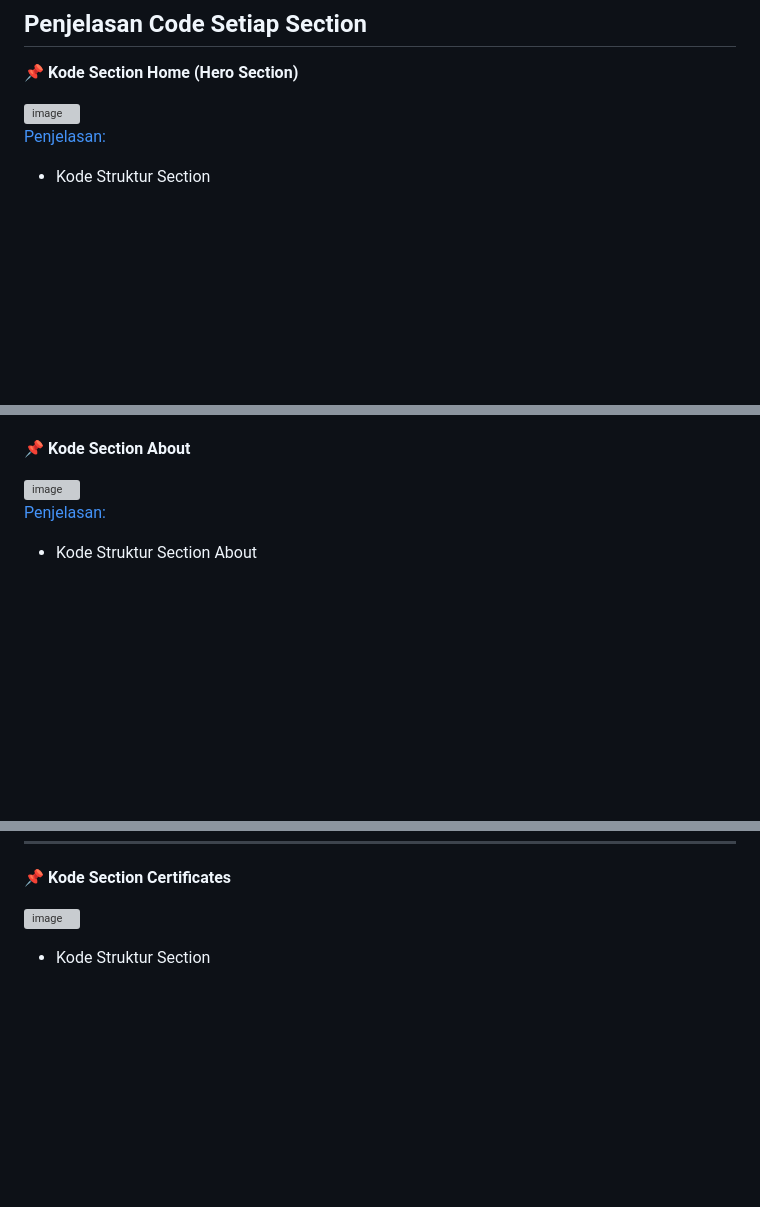
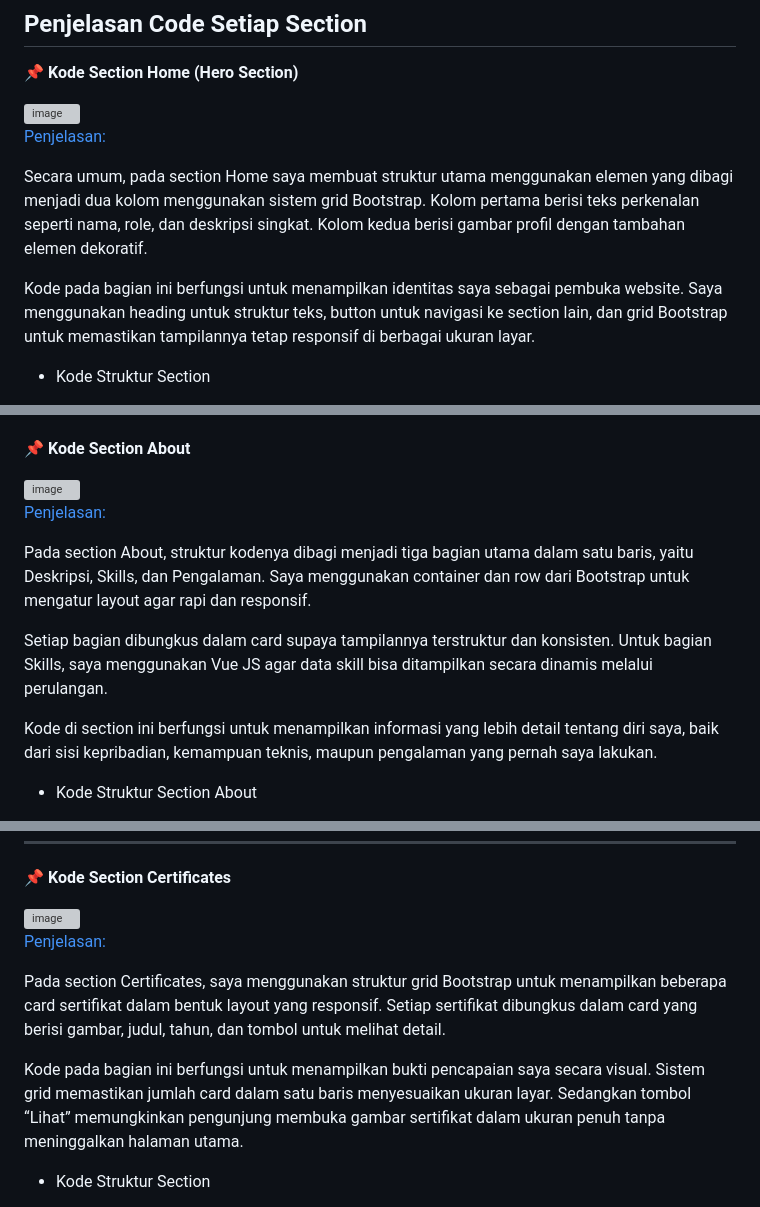
Before and after one commit to Maifariza/Minpro1_PBW, a Markdown page: README.md, 3 parts joined by grey strips. GitHub-like rendering; blank space fills up the shorter version; grey boxes are pictures that could not be loaded.

```diff
--- a/README.md
+++ b/README.md
@@ -82,6 +82,10 @@ Setiap card berisi gambar sertifikat, judul kegiatan, tahun, serta tombol “Lih
 
 <Penjelasan:>
 
+Secara umum, pada section Home saya membuat struktur utama menggunakan elemen <section> yang dibagi menjadi dua kolom menggunakan sistem grid Bootstrap. Kolom pertama berisi teks perkenalan seperti nama, role, dan deskripsi singkat. Kolom kedua berisi gambar profil dengan tambahan elemen dekoratif.
+
+Kode pada bagian ini berfungsi untuk menampilkan identitas saya sebagai pembuka website. Saya menggunakan heading untuk struktur teks, button untuk navigasi ke section lain, dan grid Bootstrap untuk memastikan tampilannya tetap responsif di berbagai ukuran layar.
+
 - Kode Struktur Section
 
   > <img width="343" height="62" alt="image" src="https://github.com/user-attachments/assets/d1b7467e-de73-4ac4-b979-b69a47b7bd90" />
@@ -116,6 +120,12 @@ Setiap card berisi gambar sertifikat, judul kegiatan, tahun, serta tombol “Lih
 <img width="888" height="201" alt="image" src="https://github.com/user-attachments/assets/4b066c5a-c924-4e11-9325-80eba0846e5e" />
 
 <Penjelasan:>
+
+Pada section About, struktur kodenya dibagi menjadi tiga bagian utama dalam satu baris, yaitu Deskripsi, Skills, dan Pengalaman. Saya menggunakan container dan row dari Bootstrap untuk mengatur layout agar rapi dan responsif.
+
+Setiap bagian dibungkus dalam card supaya tampilannya terstruktur dan konsisten. Untuk bagian Skills, saya menggunakan Vue JS agar data skill bisa ditampilkan secara dinamis melalui perulangan.
+
+Kode di section ini berfungsi untuk menampilkan informasi yang lebih detail tentang diri saya, baik dari sisi kepribadian, kemampuan teknis, maupun pengalaman yang pernah saya lakukan.
 
 - Kode Struktur Section About
 
@@ -169,6 +179,12 @@ c. **Pengalaman**
 **📌 Kode Section Certificates**
 
 <img width="981" height="839" alt="image" src="https://github.com/user-attachments/assets/76d5b16b-af5f-4b96-896a-dca874134e8a" />
+
+<Penjelasan:>
+
+Pada section Certificates, saya menggunakan struktur grid Bootstrap untuk menampilkan beberapa card sertifikat dalam bentuk layout yang responsif. Setiap sertifikat dibungkus dalam card yang berisi gambar, judul, tahun, dan tombol untuk melihat detail.
+
+Kode pada bagian ini berfungsi untuk menampilkan bukti pencapaian saya secara visual. Sistem grid memastikan jumlah card dalam satu baris menyesuaikan ukuran layar. Sedangkan tombol “Lihat” memungkinkan pengunjung membuka gambar sertifikat dalam ukuran penuh tanpa meninggalkan halaman utama.
 
 - Kode Struktur Section
 
```
